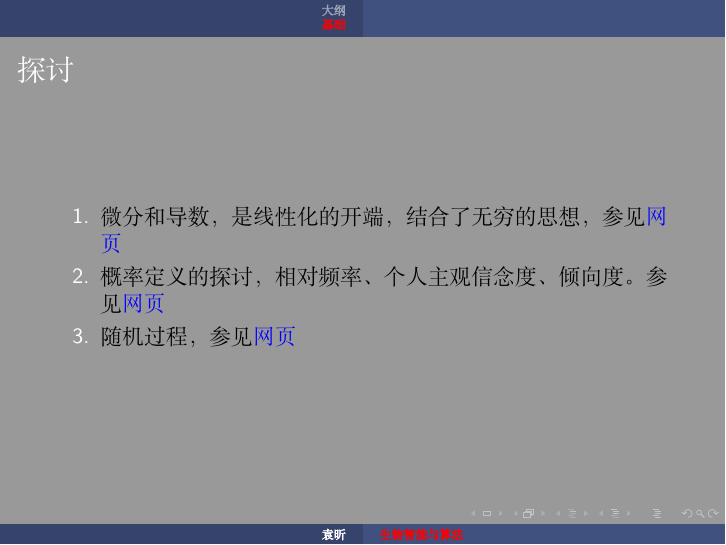
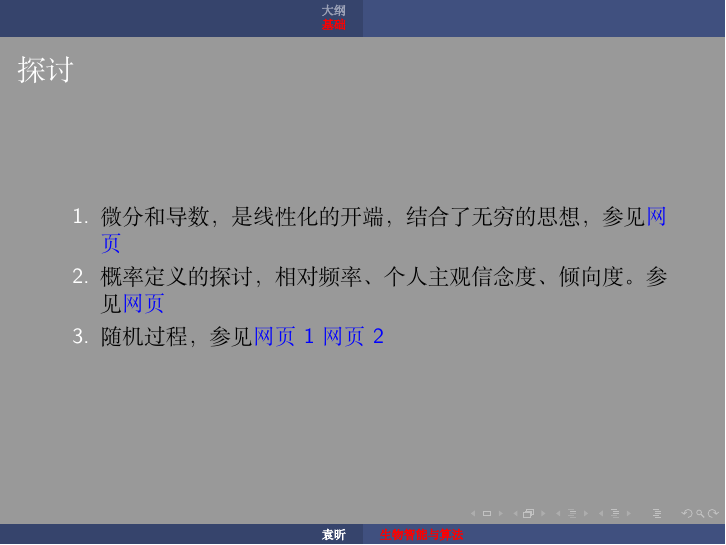
Before and after one commit to Zhejiang-University-GKC/OrganicIntelligentCourseware, LaTeX slides (slides/1.tex): page 59 of 61. Compiled offline with XeLaTeX; a missing font is replaced by an installed copy or a similar font; a LaTeX package or settings file that is missing is left out.

Commit message:
Revise 1,tex

```diff
--- a/slides/1.tex
+++ b/slides/1.tex
@@ -237,7 +237,8 @@
 参见\href{http://blog.sciencenet.cn/blog-3377-1289944.html}{网页}
 \item<2-> 概率定义的探讨，相对频率、个人主观信念度、倾向度。
 参见\href{https://blog.sciencenet.cn/blog-3503579-1321302.html}{网页}
-\item<3-> 随机过程，参见\href{http://blog.sciencenet.cn/home.php?mod=space&uid=3418723&do=blog&id=1286356}{网页}
+\item<3-> 随机过程，参见\href{http://blog.sciencenet.cn/home.php?mod=space&uid=3418723&do=blog&id=1286356}{网页1}
+\href{https://blog.sciencenet.cn/blog-3418723-1365894.html}{网页2}
 \end{enumerate}
 }
 
```
